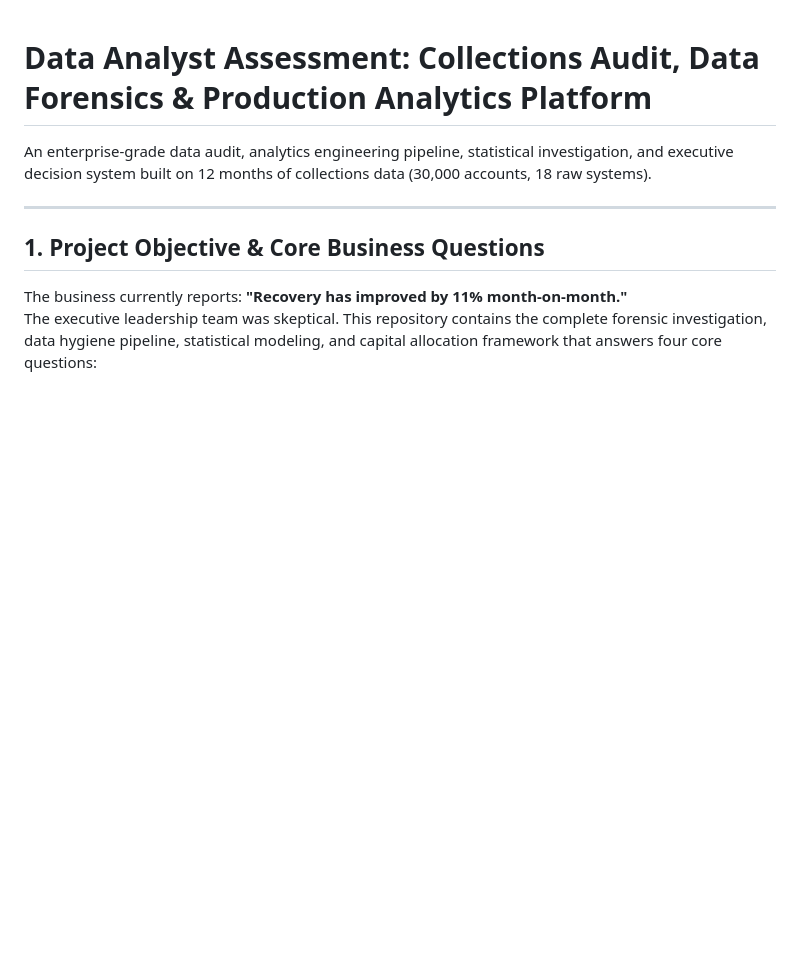
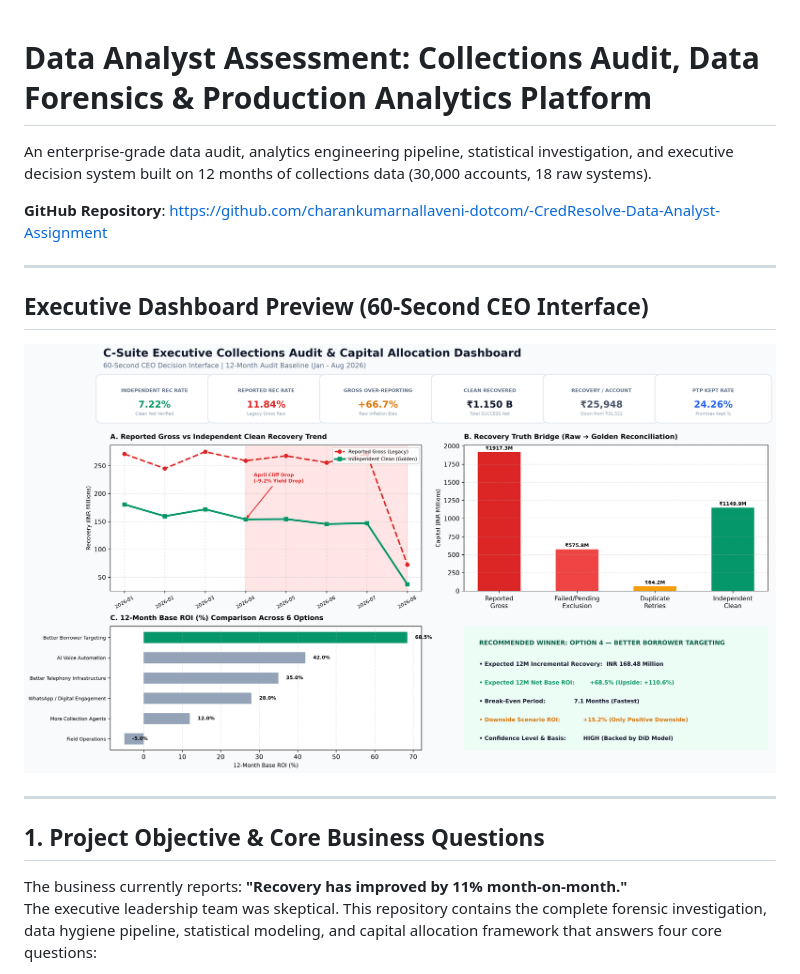
Before and after one commit to charankumarnallaveni-dotcom/-CredResolve-Data-Analyst-Assignment, a Markdown page: README.md, the part around one of its changes. GitHub-like rendering; blank space fills up the shorter version.

```diff
--- a/README.md
+++ b/README.md
@@ -1,6 +1,14 @@
 # Data Analyst Assessment: Collections Audit, Data Forensics & Production Analytics Platform
 
 An enterprise-grade data audit, analytics engineering pipeline, statistical investigation, and executive decision system built on 12 months of collections data (30,000 accounts, 18 raw systems).
+
+**GitHub Repository**: [https://github.com/charankumarnallaveni-dotcom/-CredResolve-Data-Analyst-Assignment](https://github.com/charankumarnallaveni-dotcom/-CredResolve-Data-Analyst-Assignment)
+
+---
+
+## Executive Dashboard Preview (60-Second CEO Interface)
+
+![Executive Dashboard Preview](docs/dashboard_preview.png)
 
 ---
 
```
Also changed, not shown: other parts of README.md (+41 -86 lines), submission/README.md (+10 -23 lines).
